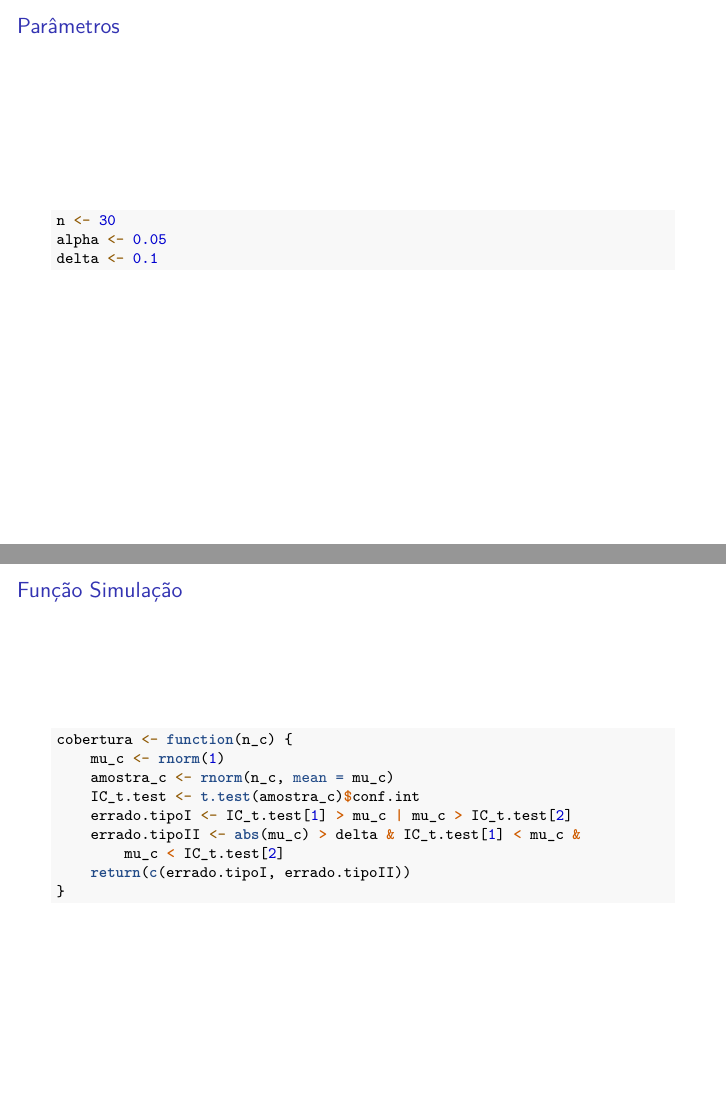
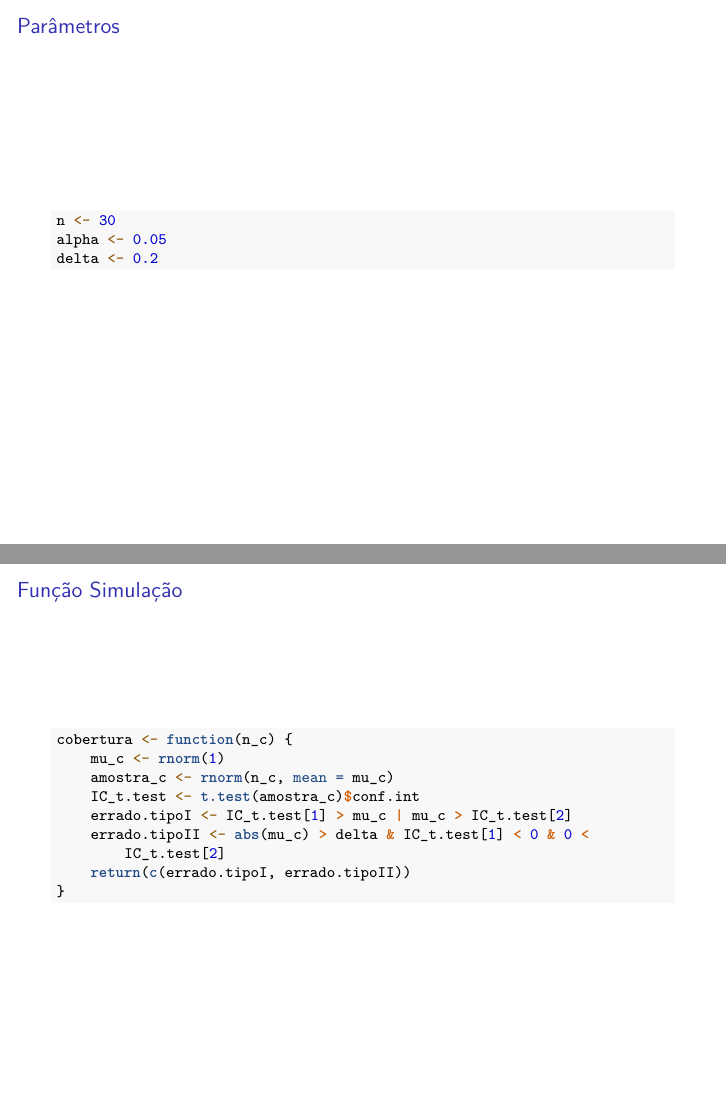
Before and after one commit to rafaelschipiura/trabalho-IeII, an R Markdown document (trabalho.Rmd): pages 2 and 3 of 5, joined at a grey line. Rendered offline with R 4.5, knitr and Pandoc, then LaTeX, with nearby package versions.

Commit message:
teste erro tipo II corrigido

````diff
--- a/trabalho.Rmd
+++ b/trabalho.Rmd
@@ -25,7 +25,7 @@ knitr::opts_chunk$set(tidy.opts = list(width.cutoff = 60), tidy = TRUE)
 ```{r}
 n <- 30
 alpha <- 0.05
-delta <- 0.1
+delta <- 0.2
 
 ```
 
@@ -37,7 +37,7 @@ cobertura <- function(n_c){
    amostra_c <- rnorm(n_c, mean=mu_c)
    IC_t.test <- t.test(amostra_c)$conf.int
    errado.tipoI <- IC_t.test[1] > mu_c | mu_c > IC_t.test[2]
-   errado.tipoII <- abs(mu_c) > delta & IC_t.test[1] < mu_c & mu_c < IC_t.test[2]
+   errado.tipoII <- abs(mu_c) > delta & IC_t.test[1] < 0 & 0 < IC_t.test[2]
    return(c(errado.tipoI, errado.tipoII))
 }
 
````
